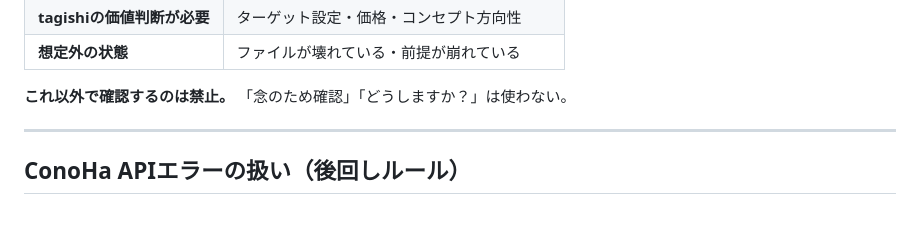
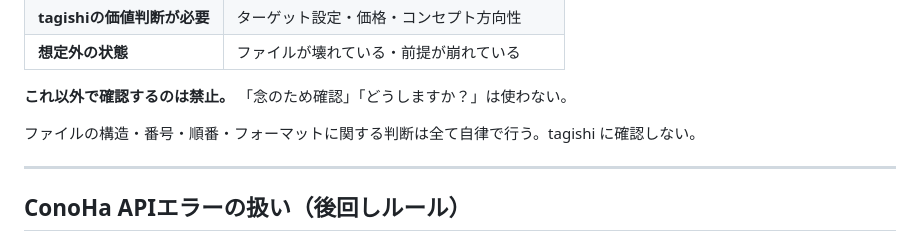
Before and after one commit to coretagishi-lab/claude-brain, a Markdown page: CLAUDE.md, the part around the change. Rendered like a GitHub page; blank space fills up the shorter version.

Commit message:
CLAUDE.md: autonomous judgment on file structure/format

```diff
--- a/CLAUDE.md
+++ b/CLAUDE.md
@@ -45,6 +45,8 @@ version: 4.4
 | **想定外の状態** | ファイルが壊れている・前提が崩れている |
 
 **これ以外で確認するのは禁止。** 「念のため確認」「どうしますか？」は使わない。
+
+ファイルの構造・番号・順番・フォーマットに関する判断は全て自律で行う。tagishi に確認しない。
 
 ---
 
```
